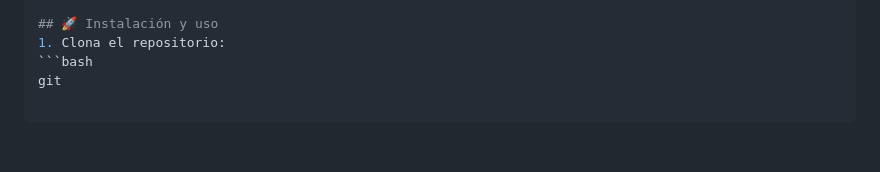
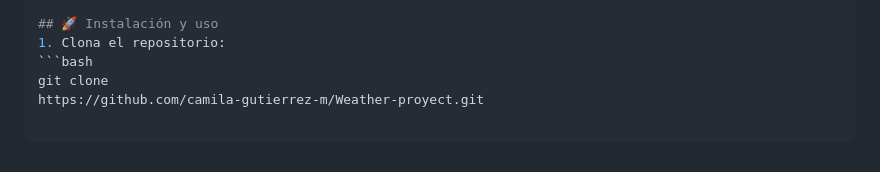
Before and after one commit to camila-gutierrez-m/Weather-proyect, a Markdown page: README.md, the part around the change. GitHub-like rendering.

Commit message:
segundo comentario

````diff
--- a/README.md
+++ b/README.md
@@ -74,4 +74,5 @@ El proyecto incluye:
 ## 🚀 Instalación y uso
 1. Clona el repositorio:
 ```bash
-git
+git clone
+https://github.com/camila-gutierrez-m/Weather-proyect.git
````
